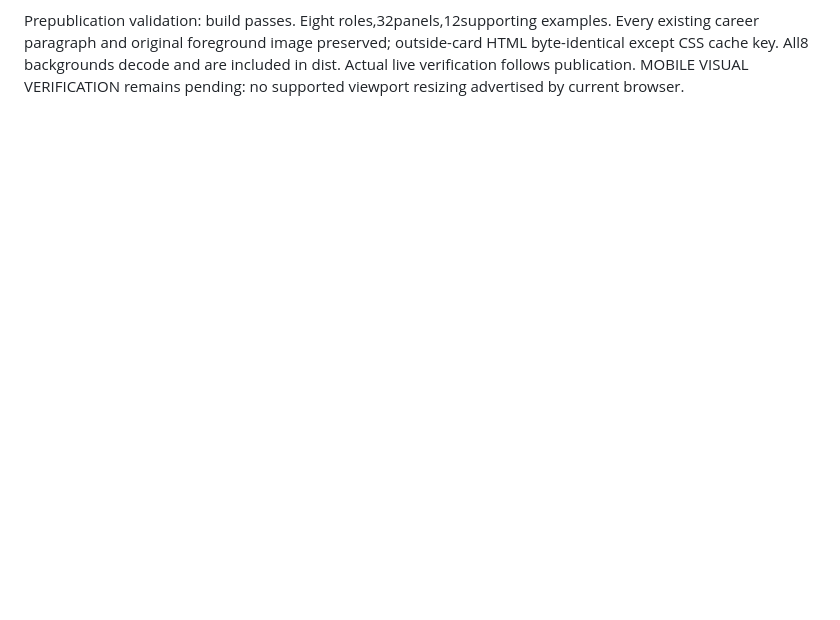
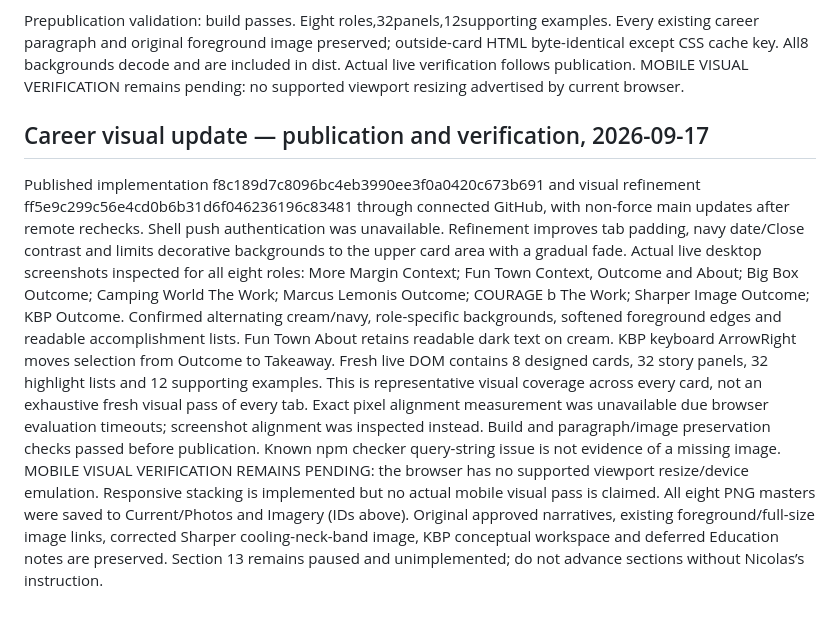
Before and after one commit to ng549/ndgcv, a Markdown page: CV-CANONICAL.md, the part around the change. GitHub-like rendering; blank space fills up the shorter version.

Commit message:
Record career visual publication and actual desktop verification

```diff
--- a/CV-CANONICAL.md
+++ b/CV-CANONICAL.md
@@ -606,3 +606,8 @@ Built-in prompt set: generate one 1536×1024 conceptual environmental compositio
 - KBP Advertising - Career Background v1.png — 1v_vsyPL2i8uuFwTQA15UFOi5tqdfyKP-; web docs/assets/career/kbp-background-v1.webp
 
 Prepublication validation: build passes. Eight roles,32panels,12supporting examples. Every existing career paragraph and original foreground image preserved; outside-card HTML byte-identical except CSS cache key. All8 backgrounds decode and are included in dist. Actual live verification follows publication. MOBILE VISUAL VERIFICATION remains pending: no supported viewport resizing advertised by current browser.
+
+## Career visual update — publication and verification, 2026-09-17
+Published implementation f8c189d7c8096bc4eb3990ee3f0a0420c673b691 and visual refinement ff5e9c299c56e4cd0b6b31d6f046236196c83481 through connected GitHub, with non-force main updates after remote rechecks. Shell push authentication was unavailable. Refinement improves tab padding, navy date/Close contrast and limits decorative backgrounds to the upper card area with a gradual fade.
+Actual live desktop screenshots inspected for all eight roles: More Margin Context; Fun Town Context, Outcome and About; Big Box Outcome; Camping World The Work; Marcus Lemonis Outcome; COURAGE b The Work; Sharper Image Outcome; KBP Outcome. Confirmed alternating cream/navy, role-specific backgrounds, softened foreground edges and readable accomplishment lists. Fun Town About retains readable dark text on cream. KBP keyboard ArrowRight moves selection from Outcome to Takeaway. Fresh live DOM contains 8 designed cards, 32 story panels, 32 highlight lists and 12 supporting examples. This is representative visual coverage across every card, not an exhaustive fresh visual pass of every tab. Exact pixel alignment measurement was unavailable due browser evaluation timeouts; screenshot alignment was inspected instead. Build and paragraph/image preservation checks passed before publication. Known npm checker query-string issue is not evidence of a missing image.
+MOBILE VISUAL VERIFICATION REMAINS PENDING: the browser has no supported viewport resize/device emulation. Responsive stacking is implemented but no actual mobile visual pass is claimed. All eight PNG masters were saved to Current/Photos and Imagery (IDs above). Original approved narratives, existing foreground/full-size image links, corrected Sharper cooling-neck-band image, KBP conceptual workspace and deferred Education notes are preserved. Section 13 remains paused and unimplemented; do not advance sections without Nicolas’s instruction.
```
